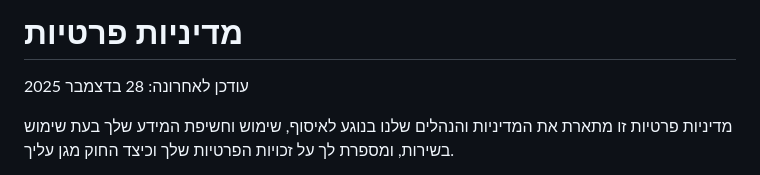
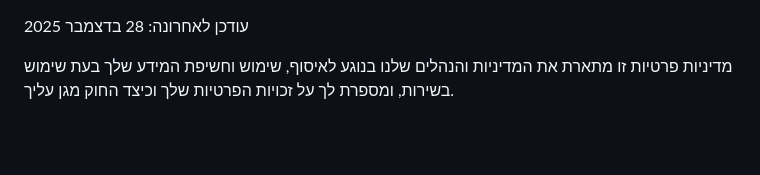
Before and after one commit to TomerNoy/self-help-legal, a Markdown page: privacy_policy_he.md, the part around the change. Drawn GitHub-style; blank space fills up the shorter version.

Commit message:
removed privacy policy titles

```diff
--- a/privacy_policy_he.md
+++ b/privacy_policy_he.md
@@ -1,4 +1,3 @@
-# מדיניות פרטיות
 עודכן לאחרונה: 28 בדצמבר 2025
 
 מדיניות פרטיות זו מתארת את המדיניות והנהלים שלנו בנוגע לאיסוף, שימוש וחשיפת המידע שלך בעת שימוש בשירות, ומספרת לך על זכויות הפרטיות שלך וכיצד החוק מגן עליך.
```
Also changed, not shown: privacy_policy.md (+0 -2 lines).
